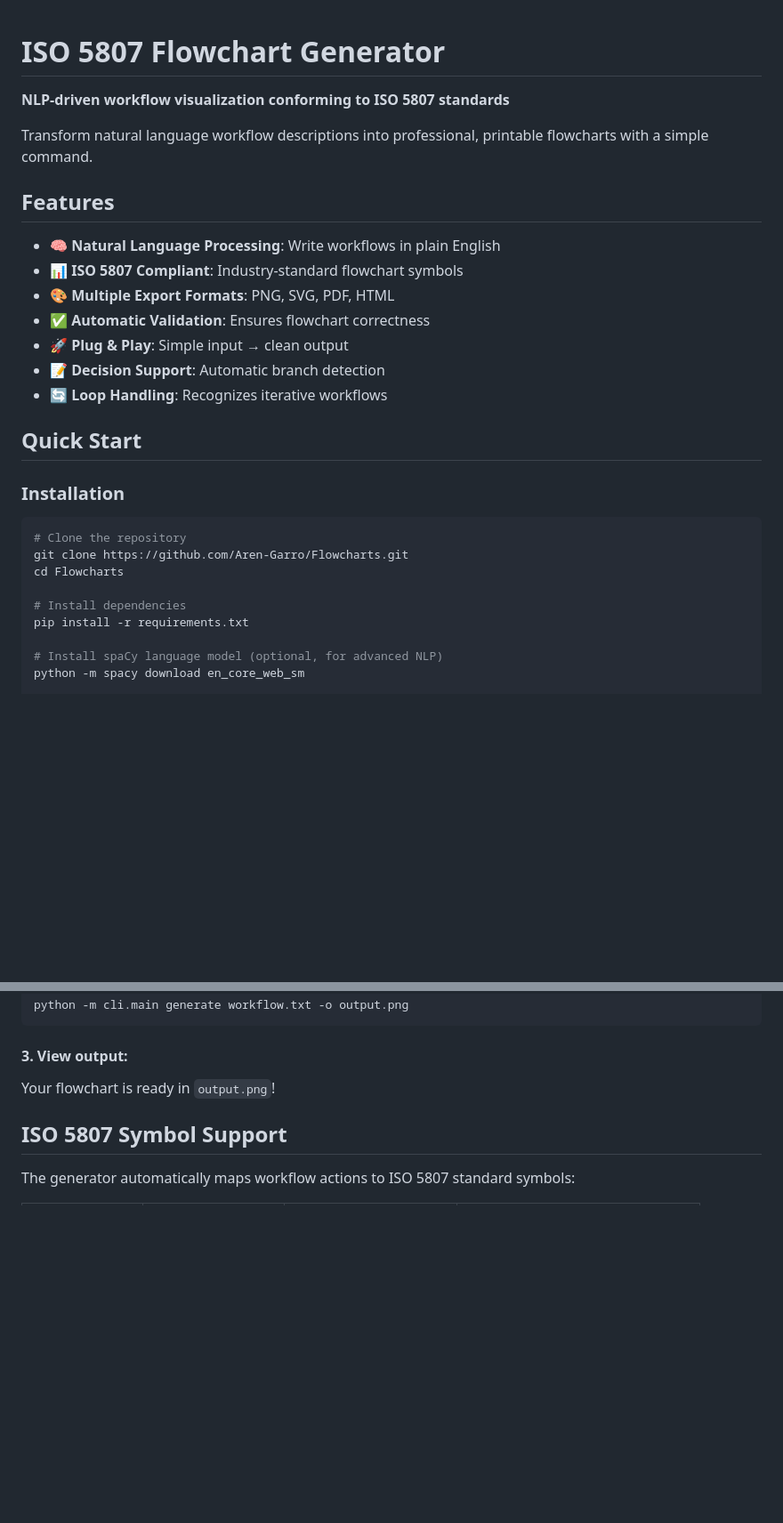
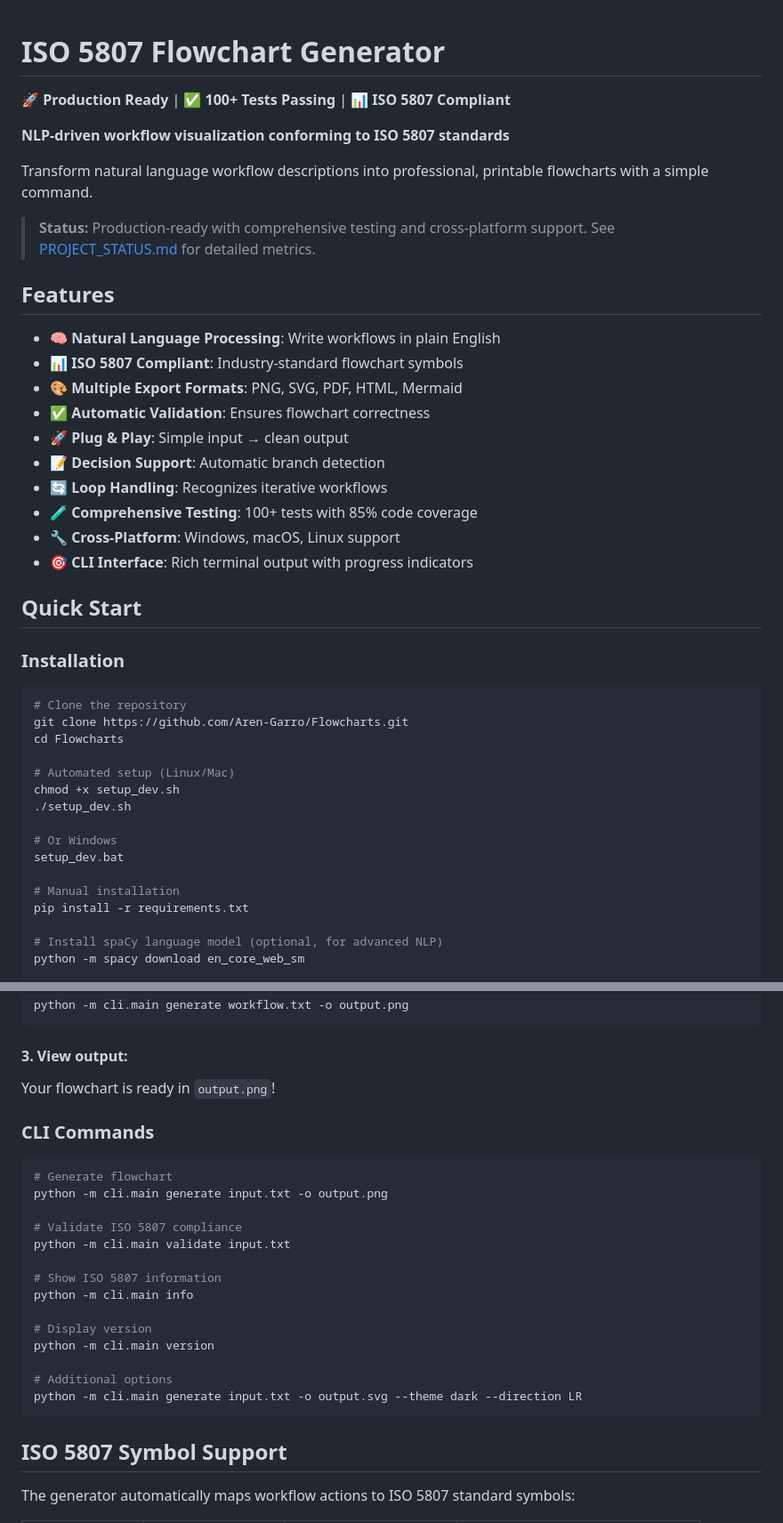
Before and after one commit to Aren-Garro/Flowcharts, a Markdown page: README.md, 2 parts joined by grey strips. Shown at 89% size. GitHub-like rendering; blank space fills up the shorter version.

````diff
--- a/README.md
+++ b/README.md
@@ -1,18 +1,25 @@
 # ISO 5807 Flowchart Generator
+
+🚀 **Production Ready** | ✅ **100+ Tests Passing** | 📊 **ISO 5807 Compliant**
 
 **NLP-driven workflow visualization conforming to ISO 5807 standards**
 
 Transform natural language workflow descriptions into professional, printable flowcharts with a simple command.
 
+> **Status:** Production-ready with comprehensive testing and cross-platform support. See [PROJECT_STATUS.md](PROJECT_STATUS.md) for detailed metrics.
+
 ## Features
 
 - 🧠 **Natural Language Processing**: Write workflows in plain English
 - 📊 **ISO 5807 Compliant**: Industry-standard flowchart symbols
-- 🎨 **Multiple Export Formats**: PNG, SVG, PDF, HTML
+- 🎨 **Multiple Export Formats**: PNG, SVG, PDF, HTML, Mermaid
 - ✅ **Automatic Validation**: Ensures flowchart correctness
 - 🚀 **Plug & Play**: Simple input → clean output
 - 📝 **Decision Support**: Automatic branch detection
 - 🔄 **Loop Handling**: Recognizes iterative workflows
+- 🧪 **Comprehensive Testing**: 100+ tests with 85% code coverage
+- 🔧 **Cross-Platform**: Windows, macOS, Linux support
+- 🎯 **CLI Interface**: Rich terminal output with progress indicators
 
 ## Quick Start
 
@@ -23,7 +30,14 @@ Transform natural language workflow descriptions into professional, printable fl
 git clone https://github.com/Aren-Garro/Flowcharts.git
 cd Flowcharts
 
-# Install dependencies
+# Automated setup (Linux/Mac)
+chmod +x setup_dev.sh
+./setup_dev.sh
+
+# Or Windows
+setup_dev.bat
+
+# Manual installation
 pip install -r requirements.txt
 
 # Install spaCy language model (optional, for advanced NLP)
@@ -57,6 +71,25 @@ python -m cli.main generate workflow.txt -o output.png
 #### 3. View output:
 
 Your flowchart is ready in `output.png`!
+
+### CLI Commands
+
+```bash
+# Generate flowchart
+python -m cli.main generate input.txt -o output.png
+
+# Validate ISO 5807 compliance
+python -m cli.main validate input.txt
+
+# Show ISO 5807 information
+python -m cli.main info
+
+# Display version
+python -m cli.main version
+
+# Additional options
+python -m cli.main generate input.txt -o output.svg --theme dark --direction LR
+```
 
 ## ISO 5807 Symbol Support
 
````
Also changed, not shown: other parts of README.md (+117 -15 lines).
